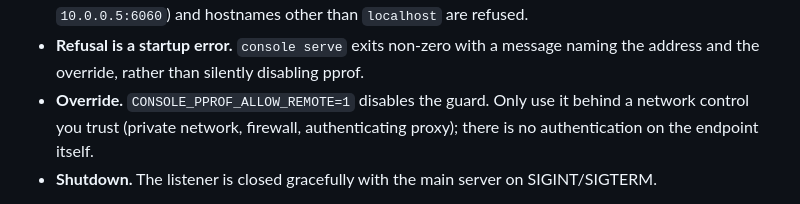
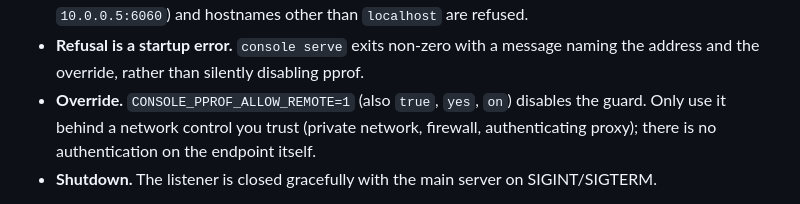
Before and after one commit to MooseQuest/console, a Markdown page: docs/security/runtime-hardening.md, the part around the change. GitHub-like rendering.

```diff
--- a/docs/security/runtime-hardening.md
+++ b/docs/security/runtime-hardening.md
@@ -252,7 +252,7 @@ so Console treats it as a debugging tool, not a service.
   hostnames other than `localhost` are refused.
 - **Refusal is a startup error.** `console serve` exits non-zero with a message
   naming the address and the override, rather than silently disabling pprof.
-- **Override.** `CONSOLE_PPROF_ALLOW_REMOTE=1` disables the guard. Only use it
+- **Override.** `CONSOLE_PPROF_ALLOW_REMOTE=1` (also `true`, `yes`, `on`) disables the guard. Only use it
   behind a network control you trust (private network, firewall, authenticating
   proxy); there is no authentication on the endpoint itself.
 - **Shutdown.** The listener is closed gracefully with the main server on
```
Also changed, not shown: docs/design/apm.md (+1 -1 lines).
